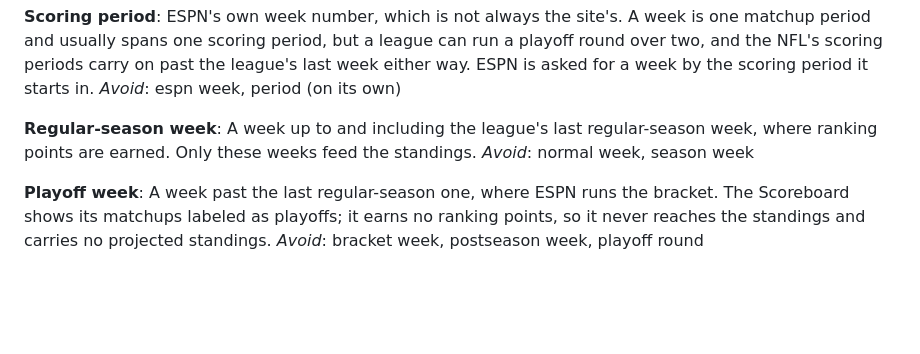
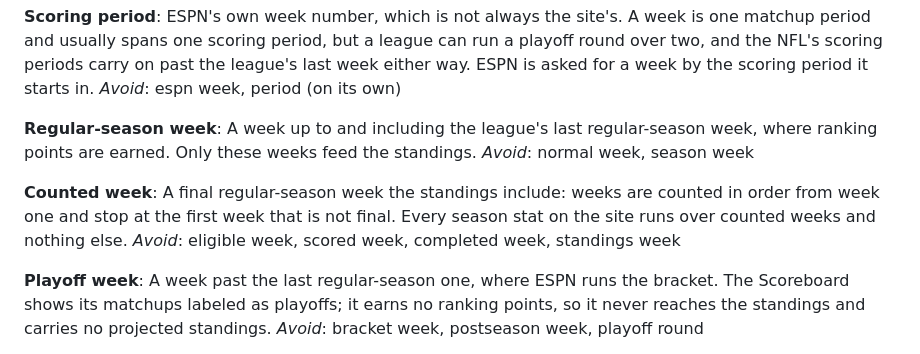
Before and after one commit to chefceej/ff-2026-league-site, a Markdown page: CONTEXT.md, the part around the change. Rendered like a GitHub page; blank space fills up the shorter version.

Commit message:
docs: name the Counted week
The five Team page analytics all run over the same weeks the standings
count. Final week and Regular-season week were in the glossary; the
contiguity rule that accumulate_weeks enforces was not.

Co-Authored-By: Claude Fable 5.1 <noreply@anthropic.com>
Claude-Session: https://claude.ai/code/session_01PhoCQpQF1uEckPUYguA3Ay

```diff
--- a/CONTEXT.md
+++ b/CONTEXT.md
@@ -87,6 +87,12 @@ A week up to and including the league's last regular-season week, where ranking
 points are earned. Only these weeks feed the standings.
 _Avoid_: normal week, season week
 
+**Counted week**:
+A final regular-season week the standings include: weeks are counted in order
+from week one and stop at the first week that is not final. Every season stat
+on the site runs over counted weeks and nothing else.
+_Avoid_: eligible week, scored week, completed week, standings week
+
 **Playoff week**:
 A week past the last regular-season one, where ESPN runs the bracket. The
 Scoreboard shows its matchups labeled as playoffs; it earns no ranking points,
```
